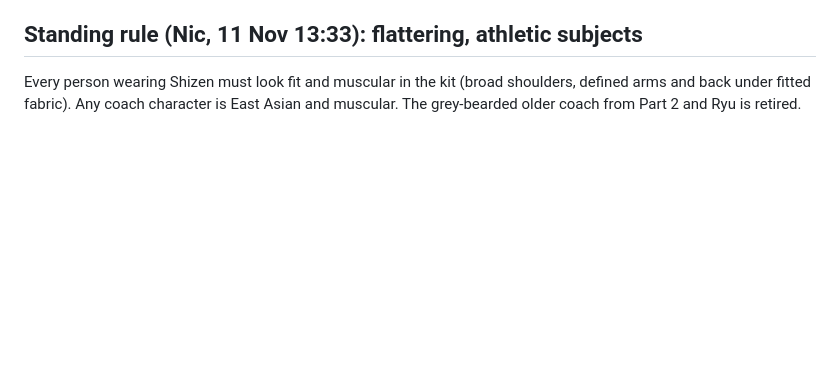
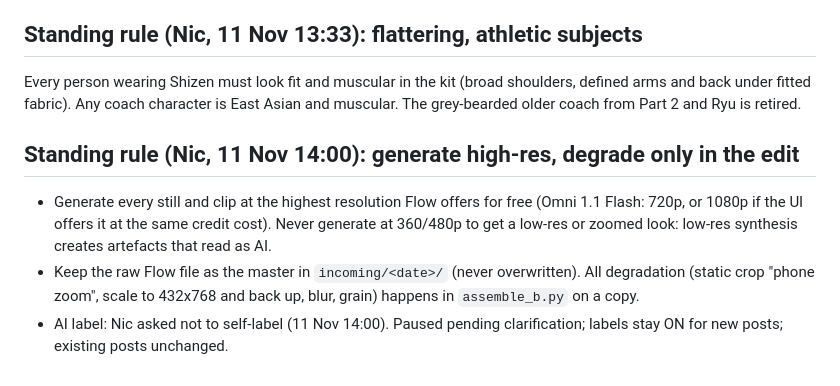
Before and after one commit to NH1221/shizen, a Markdown page: pipeline/PLAYBOOK.md, the part around the change. GitHub-like rendering; blank space fills up the shorter version.

Commit message:
Generate high-res, degrade in edit only; Part 8 motion card updated
Co-Authored-By: Claude Opus 5.5 <noreply@anthropic.com>
Claude-Session: https://claude.ai/code/session_01C8oDUZKpMHSf3tRwyiArxK

```diff
--- a/pipeline/PLAYBOOK.md
+++ b/pipeline/PLAYBOOK.md
@@ -178,3 +178,8 @@ New order: 1) Ryu (folder part7), 2) Hebi (folder part8), 3) Twin Koi, 4) Nami,
 
 ## Standing rule (Nic, 11 Nov 13:33): flattering, athletic subjects
 Every person wearing Shizen must look fit and muscular in the kit (broad shoulders, defined arms and back under fitted fabric). Any coach character is East Asian and muscular. The grey-bearded older coach from Part 2 and Ryu is retired.
+
+## Standing rule (Nic, 11 Nov 14:00): generate high-res, degrade only in the edit
+- Generate every still and clip at the highest resolution Flow offers for free (Omni 1.1 Flash: 720p, or 1080p if the UI offers it at the same credit cost). Never generate at 360/480p to get a low-res or zoomed look: low-res synthesis creates artefacts that read as AI.
+- Keep the raw Flow file as the master in `incoming/<date>/` (never overwritten). All degradation (static crop "phone zoom", scale to 432x768 and back up, blur, grain) happens in `assemble_b.py` on a copy.
+- AI label: Nic asked not to self-label (11 Nov 14:00). Paused pending clarification; labels stay ON for new posts; existing posts unchanged.
```
Also changed, not shown: 2 other files.
